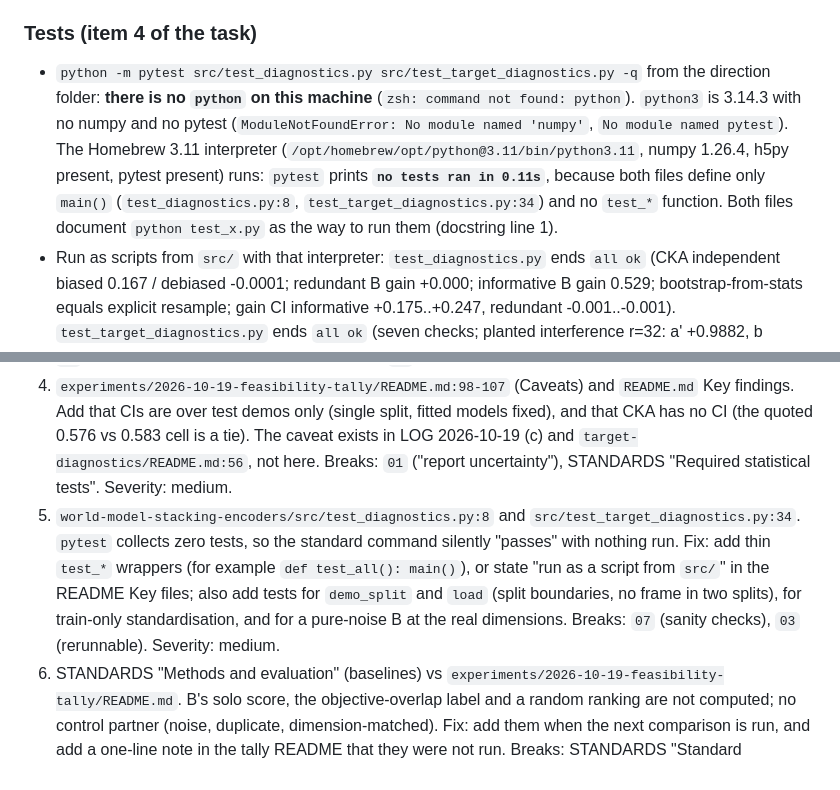
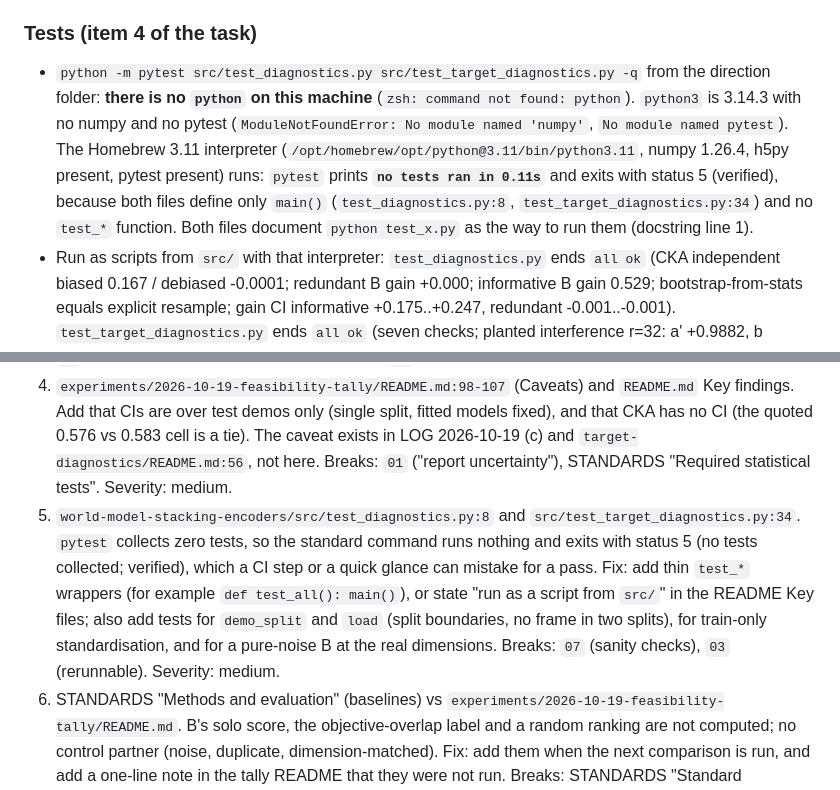
Before and after one commit to michaelnkr808/research26-27, a Markdown page: world-model-stacking-encoders/reviews/2026-11-08-finished-experiments.md, 2 parts joined by grey strips. GitHub-like rendering.

Commit message:
world-model-stacking-encoders: review report, pytest exit status wording after Codex review [agent, review]
Co-Authored-By: Claude Sonnet 5.5 <noreply@anthropic.com>

```diff
--- a/world-model-stacking-encoders/reviews/2026-11-08-finished-experiments.md
+++ b/world-model-stacking-encoders/reviews/2026-11-08-finished-experiments.md
@@ -218,7 +218,7 @@ The idea in one paragraph: the code asks how much a second encoder B adds, in a
 - DINOv3 `global` is the CLS token; SAM 3 `global` is the patch mean, so SAM 3's global and mean probes are identical by construction (`:150-151`, tally README `:70`); VGGT-Omega `global` is the camera token. The four "global" features are therefore different kinds of summaries, which is a limit on reading the global-feature tally as a like-for-like comparison.
 
 ### Tests (item 4 of the task)
-- `python -m pytest src/test_diagnostics.py src/test_target_diagnostics.py -q` from the direction folder: **there is no `python` on this machine** (`zsh: command not found: python`). `python3` is 3.14.3 with no numpy and no pytest (`ModuleNotFoundError: No module named 'numpy'`, `No module named pytest`). The Homebrew 3.11 interpreter (`/opt/homebrew/opt/python@3.11/bin/python3.11`, numpy 1.26.4, h5py present, pytest present) runs: `pytest` prints **`no tests ran in 0.11s`**, because both files define only `main()` (`test_diagnostics.py:8`, `test_target_diagnostics.py:34`) and no `test_*` function. Both files document `python test_x.py` as the way to run them (docstring line 1).
+- `python -m pytest src/test_diagnostics.py src/test_target_diagnostics.py -q` from the direction folder: **there is no `python` on this machine** (`zsh: command not found: python`). `python3` is 3.14.3 with no numpy and no pytest (`ModuleNotFoundError: No module named 'numpy'`, `No module named pytest`). The Homebrew 3.11 interpreter (`/opt/homebrew/opt/python@3.11/bin/python3.11`, numpy 1.26.4, h5py present, pytest present) runs: `pytest` prints **`no tests ran in 0.11s`** and exits with status 5 (verified), because both files define only `main()` (`test_diagnostics.py:8`, `test_target_diagnostics.py:34`) and no `test_*` function. Both files document `python test_x.py` as the way to run them (docstring line 1).
 - Run as scripts from `src/` with that interpreter: `test_diagnostics.py` ends `all ok` (CKA independent biased 0.167 / debiased -0.0001; redundant B gain +0.000; informative B gain 0.529; bootstrap-from-stats equals explicit resample; gain CI informative +0.175..+0.247, redundant -0.001..-0.001). `test_target_diagnostics.py` ends `all ok` (seven checks; planted interference r=32: a' +0.9882, b +0.0126, a'' +0.9882; r=64 all about 0; identical predictors give CI [0, 0]; fast ridge equals `ridge_select` to 5.5e-14; end-to-end `run_type` finite, random-walk null interference +0.0003). Tests ran under numpy 1.26.4, not the pinned 2.2.6 of the Jobs. Verified.
 - Do the tests exercise the claims?
   - Yes: CKA properties, gain on a redundant vs an informative B, per-demo bootstrap arithmetic, bootstrap CIs on demo-correlated data, shift correctness, fast ridge equals reference, full-rank RRR equals ridge, single-block scale invariance, bootstrap pairing, and a null (random walk) interference near zero.
@@ -277,7 +277,7 @@ Severity: high = a reported finding could be wrong; medium = a reported finding
 2. `world-model-stacking-encoders/README.md:15-17` and `experiments/2026-10-19-feasibility-tally/README.md:103-107`. The measure cannot go clearly negative (pre-registration says so, LOG.md (i)), so "fails the cheap check" is close to by-construction for harm. Add this limit to Key findings and to the tally Caveats. Breaks: `06` (report what happened, including what the test could detect). Severity: medium.
 3. `world-model-stacking-encoders/README.md:19` and `experiments/2026-10-21-target-diagnostics/README.md:55-57`. Add: under a' interference follows B's loss share (G 0.717, R 0.352, L 0.288, S 0.116 gives interference 0.0343, 0.0151, 0.0141, 0.0032) and under b all four lie between 0.0207 and 0.0288; so the result is largely a feature-scale effect. Replace "doesn't track the paper's deltas" with the measured fact (n = 4, rank correlation +0.6 for a' order, 0 for mean-type order, no significance). Breaks: `01` (separate observation from interpretation), `05` (label claims). Severity: medium.
 4. `experiments/2026-10-19-feasibility-tally/README.md:98-107` (Caveats) and `README.md` Key findings. Add that CIs are over test demos only (single split, fitted models fixed), and that CKA has no CI (the quoted 0.576 vs 0.583 cell is a tie). The caveat exists in LOG 2026-10-19 (c) and `target-diagnostics/README.md:56`, not here. Breaks: `01` ("report uncertainty"), STANDARDS "Required statistical tests". Severity: medium.
-5. `world-model-stacking-encoders/src/test_diagnostics.py:8` and `src/test_target_diagnostics.py:34`. `pytest` collects zero tests, so the standard command silently "passes" with nothing run. Fix: add thin `test_*` wrappers (for example `def test_all(): main()`), or state "run as a script from `src/`" in the README Key files; also add tests for `demo_split` and `load` (split boundaries, no frame in two splits), for train-only standardisation, and for a pure-noise B at the real dimensions. Breaks: `07` (sanity checks), `03` (rerunnable). Severity: medium.
+5. `world-model-stacking-encoders/src/test_diagnostics.py:8` and `src/test_target_diagnostics.py:34`. `pytest` collects zero tests, so the standard command runs nothing and exits with status 5 (no tests collected; verified), which a CI step or a quick glance can mistake for a pass. Fix: add thin `test_*` wrappers (for example `def test_all(): main()`), or state "run as a script from `src/`" in the README Key files; also add tests for `demo_split` and `load` (split boundaries, no frame in two splits), for train-only standardisation, and for a pure-noise B at the real dimensions. Breaks: `07` (sanity checks), `03` (rerunnable). Severity: medium.
 6. STANDARDS "Methods and evaluation" (baselines) vs `experiments/2026-10-19-feasibility-tally/README.md`. B's solo score, the objective-overlap label and a random ranking are not computed; no control partner (noise, duplicate, dimension-matched). Fix: add them when the next comparison is run, and add a one-line note in the tally README that they were not run. Breaks: STANDARDS "Standard baselines", `07` ("always compare against a baseline"). Severity: medium (low for the finished runs, because the tally is labelled a sanity check; medium for the proxy round).
 7. `world-model-stacking-encoders/README.md:18-20` and tally README `:89-91`. gain(D|B) is shown in the tally README but not in Key findings; it matches the paper's order (rho +0.8, n = 4) only because it equals R2(D+B) minus R2(B). Fix: state both directions, and that gain(D|B) is a restatement of B's solo score, before anyone quotes it. The tally README `:89` also calls gain(D|B) "not asked for" while LOG.md:197 pre-registered it. Severity: low.
 8. `src/target_diagnostics.py:152-165` (alpha per condition on that condition's weighted loss; G at k = 32 chose 1 vs 0.1 for the reference). Note in the README, or rerun the G pair with the reference alpha forced; check the primary number moves little. Breaks: none; reduces a possible confound. Severity: low.
```
